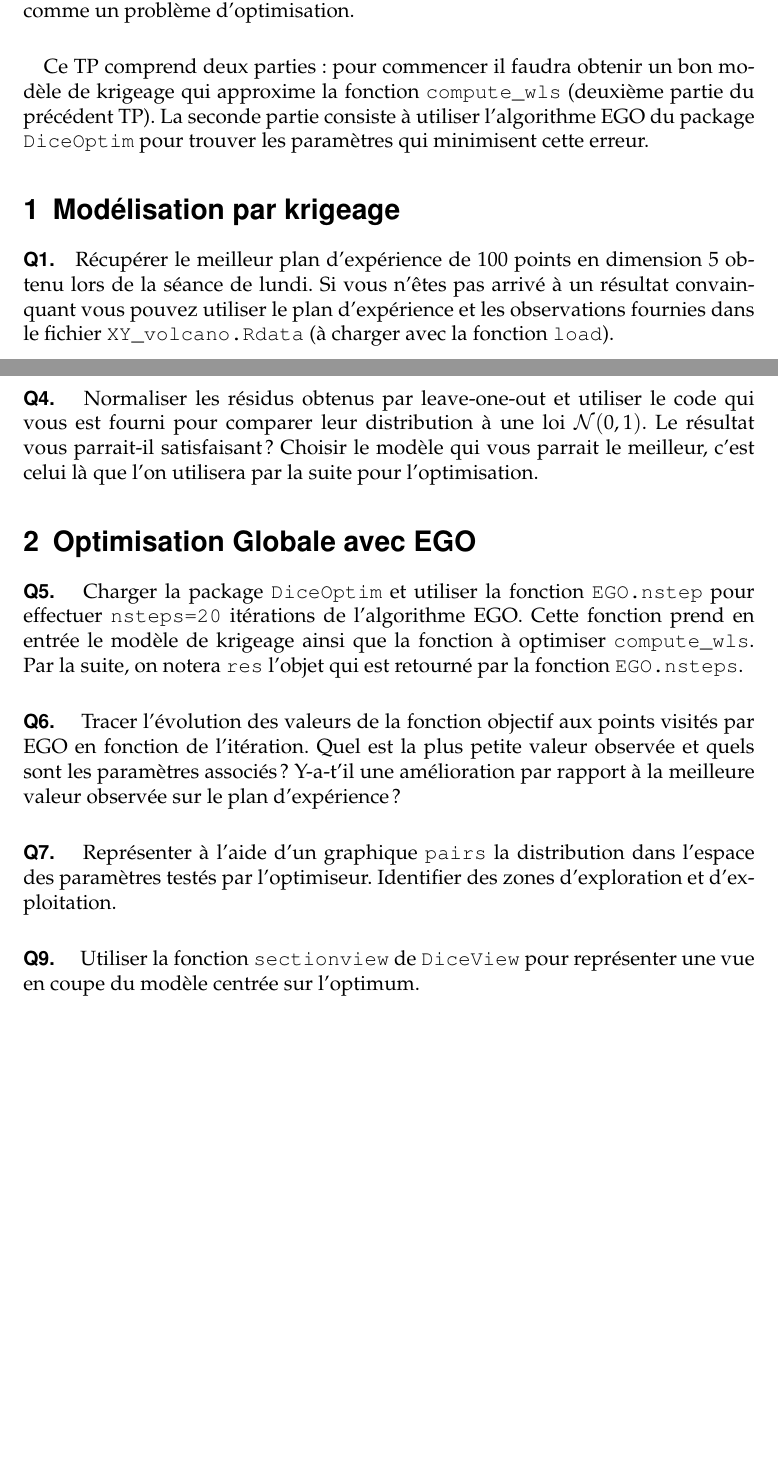
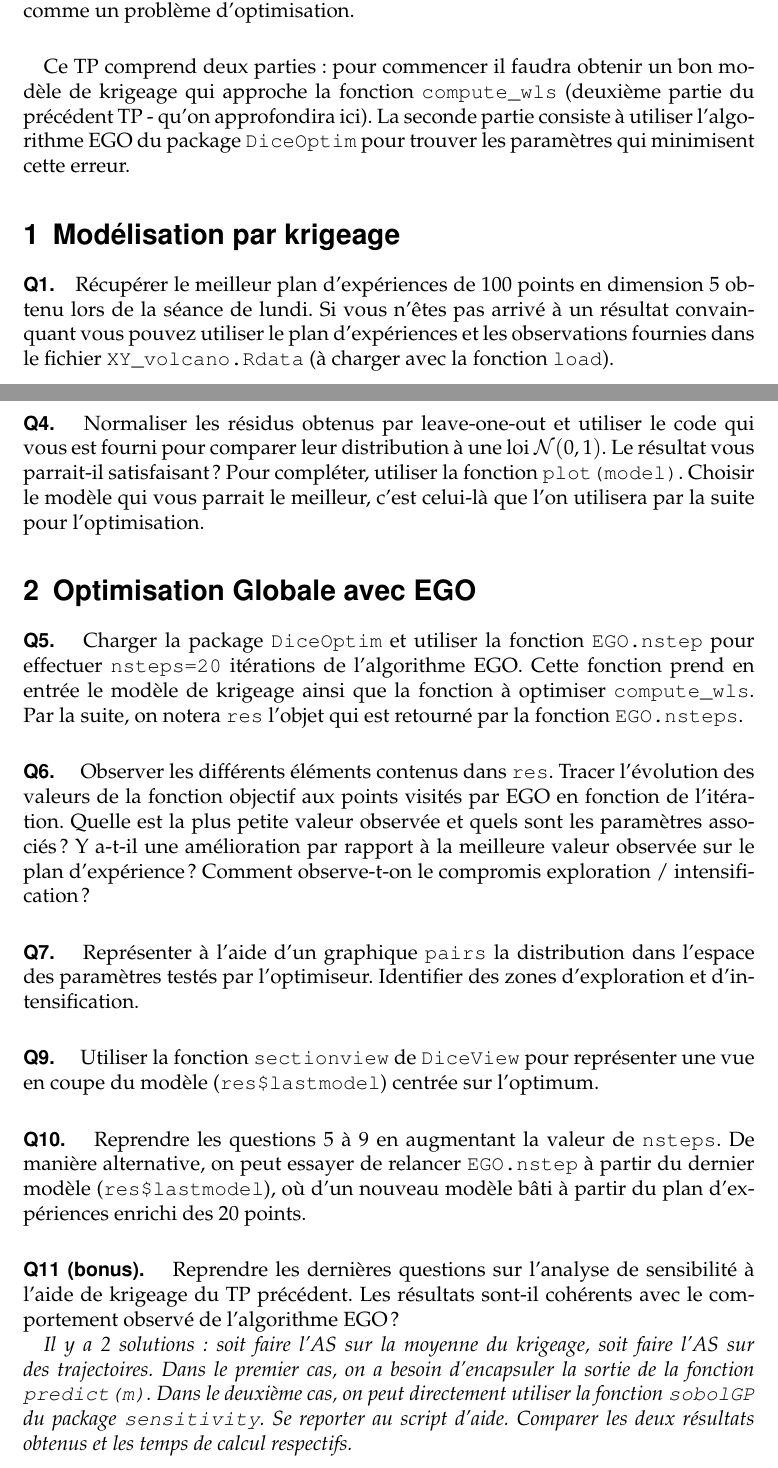
Before and after one commit to NicolasDurrande/Ecole_Chercheurs_Mexico, a LaTeX document (labSessions/lab3/mexico_tp3.tex): two parts of pages 1 and 2 of 2, joined at a grey line, cut so that both start at the same text, the shorter picture padded with empty space. Compiled offline with pdfLaTeX.

Commit message:
modifs mineures TP3

```diff
--- a/labSessions/lab3/mexico_tp3.tex
+++ b/labSessions/lab3/mexico_tp3.tex
@@ -34,11 +34,12 @@
 \paragraph{}
 L'objectif du TP consiste à trouver les paramètres du simulateurs numérique du volcan qui minimisent l'erreur de prédiction par rapport aux données observées par satellite. On s'intéresse donc à un problème de calibration que l'on va traiter comme un problème d'optimisation.
 \paragraph{}
-Ce TP comprend deux parties: pour commencer il faudra obtenir un bon modèle de krigeage qui approxime la fonction \texttt{compute\_wls} (deuxième partie du précédent TP). La seconde partie consiste à utiliser l'algorithme EGO du package \texttt{DiceOptim} pour trouver les paramètres qui minimisent cette erreur.
+Ce TP comprend deux parties: pour commencer il faudra obtenir un bon modèle de krigeage qui approche la fonction \texttt{compute\_wls} (deuxième partie du précédent TP - qu'on approfondira ici).
+La seconde partie consiste à utiliser l'algorithme EGO du package \texttt{DiceOptim} pour trouver les paramètres qui minimisent cette erreur.
 
 %%%%%%%%%%%%%%%%%%%%%%%%%%%%%%%%
 \section{Modélisation par krigeage}
 
-\paragraph{Q1.} Récupérer le meilleur plan d'expérience de 100 points en dimension 5 obtenu lors de la séance de lundi.
-Si vous n'êtes pas arrivé à un résultat convainquant vous pouvez utiliser le plan d'expérience et les observations fournies dans le fichier \texttt{XY\_volcano.Rdata} (à charger avec la fonction \texttt{load}).
+\paragraph{Q1.} Récupérer le meilleur plan d'expériences de 100 points en dimension 5 obtenu lors de la séance de lundi.
+Si vous n'êtes pas arrivé à un résultat convainquant vous pouvez utiliser le plan d'expériences et les observations fournies dans le fichier \texttt{XY\_volcano.Rdata} (à charger avec la fonction \texttt{load}).
 
@@ -48,18 +49,31 @@ Si vous n'êtes pas arrivé à un résultat convainquant vous pouvez utiliser le
 $$Q_2 = 1 - \frac{\sum_{i=1}^n (y_i - m(x_i))^2}{\sum_{i=1}^n (y_i - mean(y_i)^2}$$
 sur des résidus obtenus par leave-one-out (cf fonction \texttt{leaveOneOut.km}). Vous avez peut-être constaté précédement qu'ajouter des termes de tendance augmente toujours la vraisemblance du modèle mais est-ce que cela augmente forcément le $Q_2$ ?
 
-\paragraph{Q4. } Normaliser les résidus obtenus par leave-one-out et utiliser le code qui vous est fourni pour comparer leur distribution à une loi $\mathcal{N}(0, 1)$. Le résultat vous parrait-il satisfaisant ? Choisir le modèle qui vous parrait le meilleur, c'est celui là que l'on utilisera par la suite pour l'optimisation.
+\paragraph{Q4. } Normaliser les résidus obtenus par leave-one-out et utiliser le code qui vous est fourni pour comparer leur distribution à une loi $\mathcal{N}(0, 1)$.
+Le résultat vous parrait-il satisfaisant ? Pour compléter, utiliser la fonction \texttt{plot(model)}. Choisir le modèle qui vous parrait le meilleur, c'est celui-là que l'on utilisera par la suite pour l'optimisation.
 
 %%%%%%%%%%%%%%%%%%%%%%%%%%%%%%%%
 \section{Optimisation Globale avec EGO}
 
-\paragraph{Q5. } Charger la package \texttt{DiceOptim} et utiliser la fonction \texttt{EGO.nstep} pour effectuer \texttt{nsteps=20} itérations de l'algorithme EGO. Cette fonction prend en entrée le modèle de krigeage ainsi que la fonction à optimiser \texttt{compute\_wls}. Par la suite, on notera \texttt{res} l'objet qui est retourné par la fonction \texttt{EGO.nsteps}.
+\paragraph{Q5. } Charger la package \texttt{DiceOptim} et utiliser la fonction \texttt{EGO.nstep} pour effectuer \texttt{nsteps=20} itérations de l'algorithme EGO.
+Cette fonction prend en entrée le modèle de krigeage ainsi que la fonction à optimiser \texttt{compute\_wls}. Par la suite, on notera \texttt{res} l'objet qui est retourné par la fonction \texttt{EGO.nsteps}.
 
-\paragraph{Q6. } Tracer l'évolution des valeurs de la fonction objectif aux points visités par EGO en fonction de l'itération. Quel est la plus petite valeur observée et quels sont les paramètres associés ? Y-a-t'il une amélioration par rapport à la meilleure valeur observée sur le plan d'expérience ?
+\paragraph{Q6. } Observer les différents éléments contenus dans \texttt{res}. Tracer l'évolution des valeurs de la fonction objectif aux points visités par EGO en fonction de l'itération.
+Quelle est la plus petite valeur observée et quels sont les paramètres associés ? Y a-t-il une amélioration par rapport à la meilleure valeur observée sur le plan d'expérience ?
+Comment observe-t-on le compromis exploration / intensification ?
 
-\paragraph{Q7. } Représenter à l'aide d'un graphique \texttt{pairs} la distribution dans l'espace des paramètres testés par l'optimiseur. Identifier des zones d'exploration et d'exploitation.
+\paragraph{Q7. } Représenter à l'aide d'un graphique \texttt{pairs} la distribution dans l'espace des paramètres testés par l'optimiseur. Identifier des zones d'exploration et d'intensification.
 
-\paragraph{Q9. } Utiliser la fonction \texttt{sectionview} de \texttt{DiceView} pour représenter une vue en coupe du modèle centrée sur l'optimum.
+\paragraph{Q9. } Utiliser la fonction \texttt{sectionview} de \texttt{DiceView} pour représenter une vue en coupe du modèle (\texttt{res\$lastmodel}) centrée sur l'optimum.
+
+\paragraph{Q10. } Reprendre les questions 5 à 9 en augmentant la valeur de \texttt{nsteps}. De manière alternative, on peut essayer de relancer \texttt{EGO.nstep} à partir du dernier modèle (\texttt{res\$lastmodel}),
+où d'un nouveau modèle bâti à partir du plan d'expériences enrichi des 20 points.
+
+\paragraph{Q11 (bonus). } Reprendre les dernières questions sur l'analyse de sensibilité à l'aide de krigeage du TP précédent. Les résultats sont-il cohérents avec le comportement observé de l'algorithme EGO ?
+
+\textit{Il y a 2 solutions : soit faire l'AS sur la moyenne du krigeage, soit faire l'AS sur des trajectoires.
+Dans le premier cas, on a besoin d'encapsuler la sortie de la fonction \texttt{predict(m)}. Dans le deuxième cas, on peut directement utiliser la fonction \texttt{sobolGP} du package \texttt{sensitivity}.
+Se reporter au script d'aide. Comparer les deux résultats obtenus et les temps de calcul respectifs.}
 
 %\paragraph{Q8 (bonus). } Comparer les résultats obtenus avec une optimisation par descente de gradient avec 120 évaluations de la fonction (et donc 20 itérations puisque, en dimension 5, chaque itération effectue 6 évaluation de la fonction pour évaluer la fonction et son gradient).
 \end{document}
```
Also changed, not shown: labSessions/lab3/mexico_tp3.pdf, labSessions/lab3/mexico_tp3.tex (2 more changed lines).
